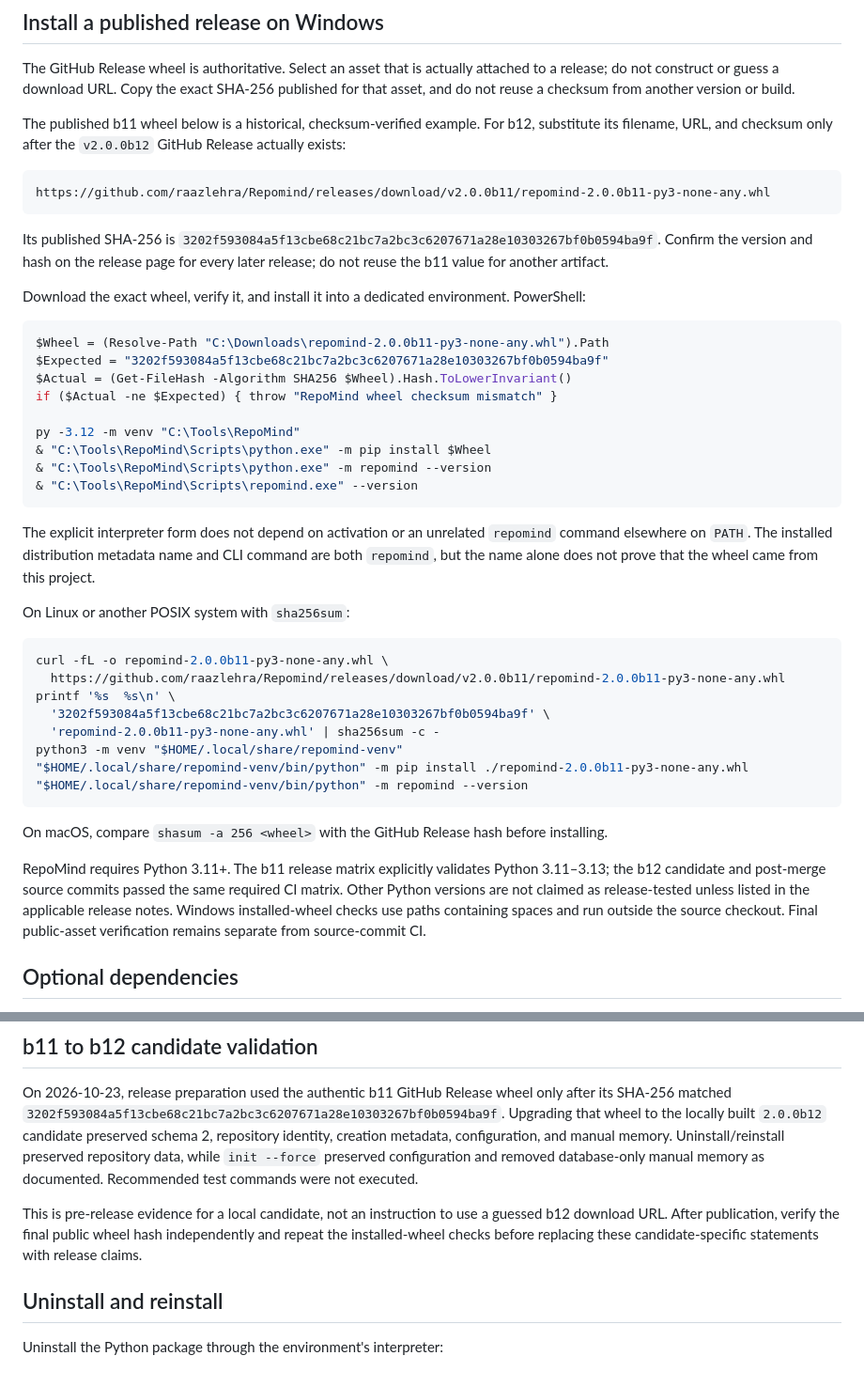
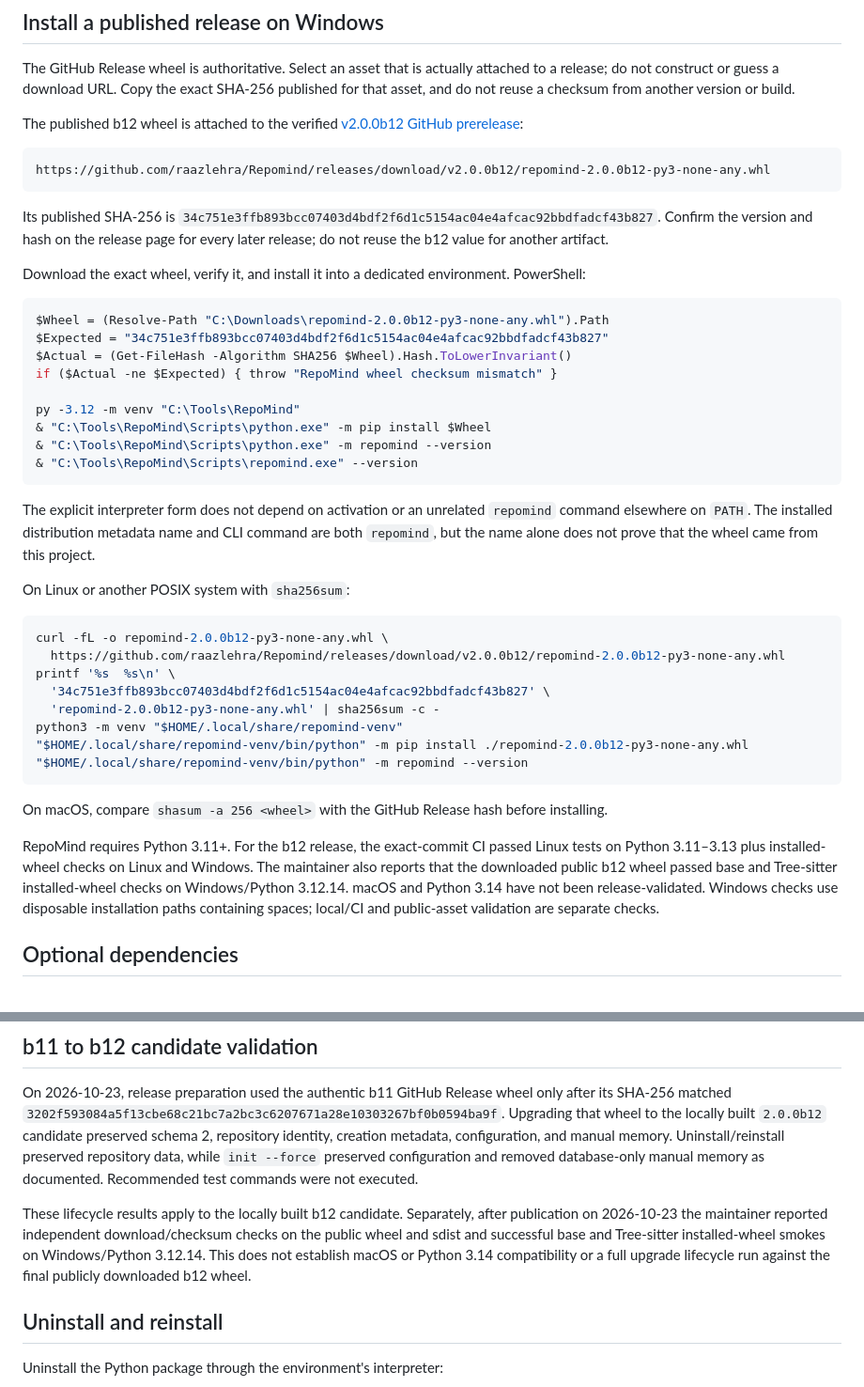
Before and after one commit to raazlehra/Repomind, a Markdown page: docs/INSTALLATION.md, 2 parts joined by grey strips. Shown at 94% size. Rendered like a GitHub page.

Commit message:
docs: align published b12 guidance and checksums

````diff
--- a/docs/INSTALLATION.md
+++ b/docs/INSTALLATION.md
@@ -15,23 +15,22 @@ The GitHub Release wheel is authoritative. Select an asset that is actually atta
 do not construct or guess a download URL. Copy the exact SHA-256 published for that asset, and do
 not reuse a checksum from another version or build.
 
-The published b11 wheel below is a historical, checksum-verified example. For b12, substitute its
-filename, URL, and checksum only after the `v2.0.0b12` GitHub Release actually exists:
+The published b12 wheel is attached to the verified [v2.0.0b12 GitHub prerelease](https://github.com/raazlehra/Repomind/releases/tag/v2.0.0b12):
 
 ```text
-https://github.com/raazlehra/Repomind/releases/download/v2.0.0b11/repomind-2.0.0b11-py3-none-any.whl
+https://github.com/raazlehra/Repomind/releases/download/v2.0.0b12/repomind-2.0.0b12-py3-none-any.whl
 ```
 
 Its published SHA-256 is
-`3202f593084a5f13cbe68c21bc7a2bc3c6207671a28e10303267bf0b0594ba9f`.
-Confirm the version and hash on the release page for every later release; do not reuse the b11
+`34c751e3ffb893bcc07403d4bdf2f6d1c5154ac04e4afcac92bbdfadcf43b827`.
+Confirm the version and hash on the release page for every later release; do not reuse the b12
 value for another artifact.
 
 Download the exact wheel, verify it, and install it into a dedicated environment. PowerShell:
 
 ```powershell
-$Wheel = (Resolve-Path "C:\Downloads\repomind-2.0.0b11-py3-none-any.whl").Path
-$Expected = "3202f593084a5f13cbe68c21bc7a2bc3c6207671a28e10303267bf0b0594ba9f"
+$Wheel = (Resolve-Path "C:\Downloads\repomind-2.0.0b12-py3-none-any.whl").Path
+$Expected = "34c751e3ffb893bcc07403d4bdf2f6d1c5154ac04e4afcac92bbdfadcf43b827"
 $Actual = (Get-FileHash -Algorithm SHA256 $Wheel).Hash.ToLowerInvariant()
 if ($Actual -ne $Expected) { throw "RepoMind wheel checksum mismatch" }
 
@@ -48,23 +47,24 @@ elsewhere on `PATH`. The installed distribution metadata name and CLI command ar
 On Linux or another POSIX system with `sha256sum`:
 
 ```bash
-curl -fL -o repomind-2.0.0b11-py3-none-any.whl \
-  https://github.com/raazlehra/Repomind/releases/download/v2.0.0b11/repomind-2.0.0b11-py3-none-any.whl
+curl -fL -o repomind-2.0.0b12-py3-none-any.whl \
+  https://github.com/raazlehra/Repomind/releases/download/v2.0.0b12/repomind-2.0.0b12-py3-none-any.whl
 printf '%s  %s\n' \
-  '3202f593084a5f13cbe68c21bc7a2bc3c6207671a28e10303267bf0b0594ba9f' \
-  'repomind-2.0.0b11-py3-none-any.whl' | sha256sum -c -
+  '34c751e3ffb893bcc07403d4bdf2f6d1c5154ac04e4afcac92bbdfadcf43b827' \
+  'repomind-2.0.0b12-py3-none-any.whl' | sha256sum -c -
 python3 -m venv "$HOME/.local/share/repomind-venv"
-"$HOME/.local/share/repomind-venv/bin/python" -m pip install ./repomind-2.0.0b11-py3-none-any.whl
+"$HOME/.local/share/repomind-venv/bin/python" -m pip install ./repomind-2.0.0b12-py3-none-any.whl
 "$HOME/.local/share/repomind-venv/bin/python" -m repomind --version
 ```
 
 On macOS, compare `shasum -a 256 <wheel>` with the GitHub Release hash before installing.
 
-RepoMind requires Python 3.11+. The b11 release matrix explicitly validates Python 3.11–3.13;
-the b12 candidate and post-merge source commits passed the same required CI matrix. Other Python
-versions are not claimed as release-tested unless listed in the applicable release notes. Windows
-installed-wheel checks use paths containing spaces and run outside the source checkout. Final
-public-asset verification remains separate from source-commit CI.
+RepoMind requires Python 3.11+. For the b12 release, the exact-commit CI passed Linux tests on
+Python 3.11–3.13 plus installed-wheel checks on Linux and Windows. The maintainer also reports
+that the downloaded public b12 wheel passed base and Tree-sitter installed-wheel checks on
+Windows/Python 3.12.14. macOS and Python 3.14 have not been release-validated. Windows checks
+use disposable installation paths containing spaces; local/CI and public-asset validation are
+separate checks.
 
 ## Optional dependencies
 
@@ -166,9 +166,11 @@ creation metadata, configuration, and manual memory. Uninstall/reinstall preserv
 data, while `init --force` preserved configuration and removed database-only manual memory as
 documented. Recommended test commands were not executed.
 
-This is pre-release evidence for a local candidate, not an instruction to use a guessed b12
-download URL. After publication, verify the final public wheel hash independently and repeat the
-installed-wheel checks before replacing these candidate-specific statements with release claims.
+These lifecycle results apply to the locally built b12 candidate. Separately, after publication
+on 2026-10-23 the maintainer reported independent download/checksum checks on the public wheel
+and sdist and successful base and Tree-sitter installed-wheel smokes on Windows/Python 3.12.14.
+This does not establish macOS or Python 3.14 compatibility or a full upgrade lifecycle run
+against the final publicly downloaded b12 wheel.
 
 ## Uninstall and reinstall
 
````
